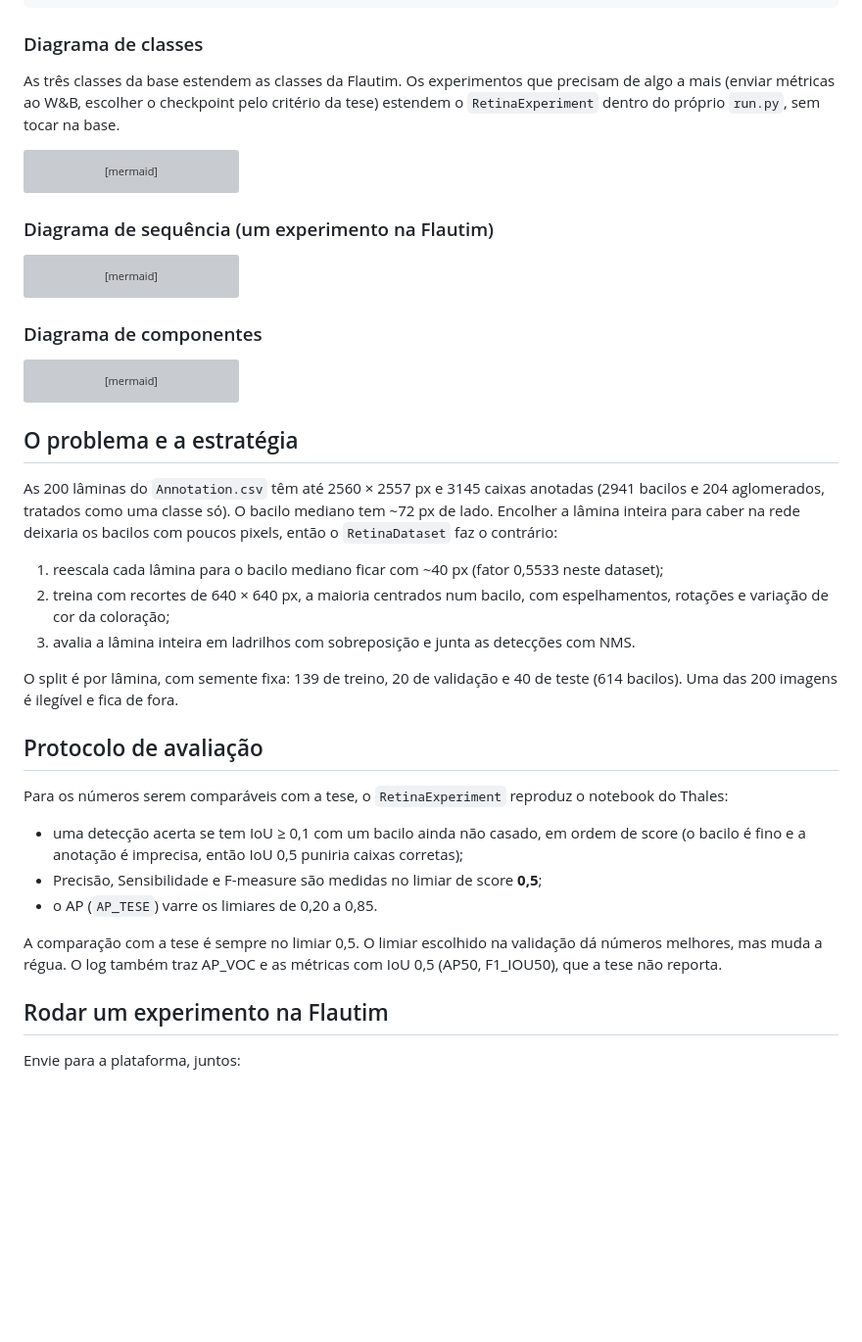
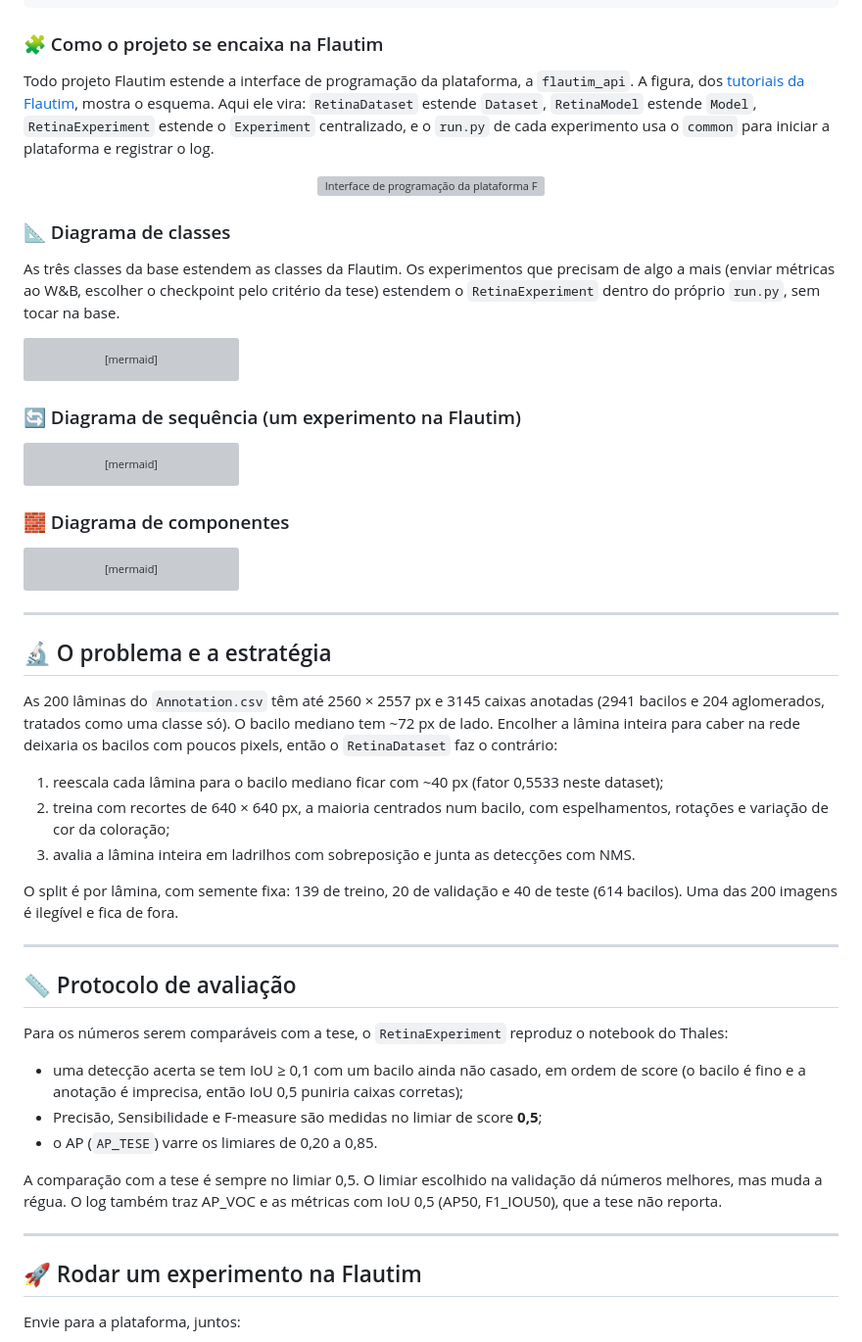
Before and after one commit to bernardozschaber/retinanet, a Markdown page: README.md, the part around one of its changes. Shown at 98% size. Drawn GitHub-style; blank space fills up the shorter version; grey boxes are pictures that could not be loaded.

Commit message:
docs(retinanet): adopt the Flautim tutorials visual identity in the README

````diff
--- a/README.md
+++ b/README.md
@@ -25,7 +57,15 @@ retinanet-visualizacao/         painel gerado a partir dos logs, imagens do READ
 resultados-thales-todos-modelos.md   tabelas da tese usadas como referência
 ```
 
-### Diagrama de classes
+### 🧩 Como o projeto se encaixa na Flautim
+
+Todo projeto Flautim estende a interface de programação da plataforma, a `flautim_api`. A figura, dos [tutoriais da Flautim](https://github.com/FutureLab-DCC/flautim_tutoriais), mostra o esquema. Aqui ele vira: `RetinaDataset` estende `Dataset`, `RetinaModel` estende `Model`, `RetinaExperiment` estende o `Experiment` centralizado, e o `run.py` de cada experimento usa o `common` para iniciar a plataforma e registrar o log.
+
+<div align="center">
+  <img src='https://drive.google.com/uc?export=view&id=1QOI4jWrwS979xhW_wlGzkPa2bMA-giuc' alt="Interface de programação da plataforma Flautim" width="800" />
+</div>
+
+### 📐 Diagrama de classes
 
 As três classes da base estendem as classes da Flautim. Os experimentos que precisam de algo a mais (enviar métricas ao W&B, escolher o checkpoint pelo critério da tese) estendem o `RetinaExperiment` dentro do próprio `run.py`, sem tocar na base.
 
@@ -126,7 +166,7 @@ classDiagram
     RetinaExperiment ..> Metricas : usa
 ```
 
-### Diagrama de sequência (um experimento na Flautim)
+### 🔄 Diagrama de sequência (um experimento na Flautim)
 
 ```mermaid
 sequenceDiagram
@@ -160,7 +200,7 @@ sequenceDiagram
     Pesquisador->>Pesquisador: cola o log completo em resultados-*.md
 ```
 
-### Diagrama de componentes
+### 🧱 Diagrama de componentes
 
 ```mermaid
 flowchart LR
@@ -178,7 +218,9 @@ flowchart LR
     Treino -. opcional .-> WandB[(Weights & Biases)]
 ```
 
-## O problema e a estratégia
+---
+
+## 🔬 O problema e a estratégia
 
 As 200 lâminas do `Annotation.csv` têm até 2560 × 2557 px e 3145 caixas anotadas (2941 bacilos e 204 aglomerados, tratados como uma classe só). O bacilo mediano tem ~72 px de lado. Encolher a lâmina inteira para caber na rede deixaria os bacilos com poucos pixels, então o `RetinaDataset` faz o contrário:
 
@@ -188,7 +230,9 @@ As 200 lâminas do `Annotation.csv` têm até 2560 × 2557 px e 3145 caixas anot
 
 O split é por lâmina, com semente fixa: 139 de treino, 20 de validação e 40 de teste (614 bacilos). Uma das 200 imagens é ilegível e fica de fora.
 
-## Protocolo de avaliação
+---
+
+## 📏 Protocolo de avaliação
 
 Para os números serem comparáveis com a tese, o `RetinaExperiment` reproduz o notebook do Thales:
 
@@ -198,7 +242,9 @@ Para os números serem comparáveis com a tese, o `RetinaExperiment` reproduz o
 
 A comparação com a tese é sempre no limiar 0,5. O limiar escolhido na validação dá números melhores, mas muda a régua. O log também traz AP_VOC e as métricas com IoU 0,5 (AP50, F1_IOU50), que a tese não reporta.
 
-## Rodar um experimento na Flautim
+---
+
+## 🚀 Rodar um experimento na Flautim
 
 Envie para a plataforma, juntos:
 
````
Also changed, not shown: other parts of README.md (+63 -7 lines).
